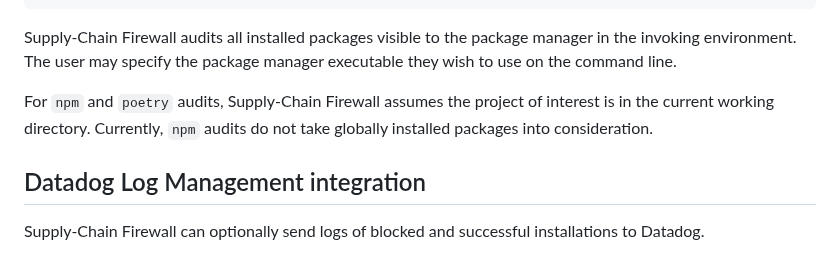
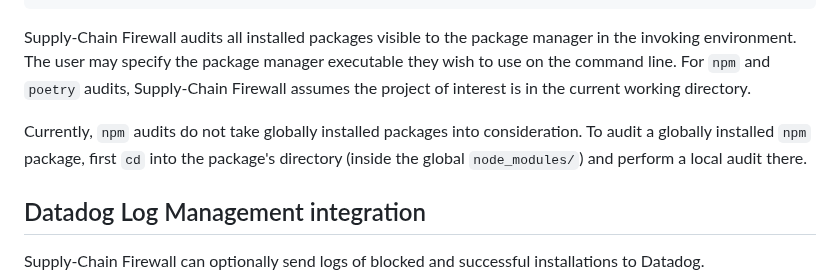
Before and after one commit to DataDog/supply-chain-firewall, a Markdown page: README.md, the part around the change. Rendered like a GitHub page.

Commit message:
Update README with npm globals instructions

````diff
--- a/README.md
+++ b/README.md
@@ -114,9 +114,9 @@ Package setuptools-65.5.0:
       * https://osv.dev/vulnerability/PYSEC-2022-43012
 ```
 
-Supply-Chain Firewall audits all installed packages visible to the package manager in the invoking environment.  The user may specify the package manager executable they wish to use on the command line.
+Supply-Chain Firewall audits all installed packages visible to the package manager in the invoking environment.  The user may specify the package manager executable they wish to use on the command line.  For `npm` and `poetry` audits, Supply-Chain Firewall assumes the project of interest is in the current working directory.
 
-For `npm` and `poetry` audits, Supply-Chain Firewall assumes the project of interest is in the current working directory.  Currently, `npm` audits do not take globally installed packages into consideration.
+Currently, `npm` audits do not take globally installed packages into consideration.  To audit a globally installed `npm` package, first `cd` into the package's directory (inside the global `node_modules/`) and perform a local audit there.
 
 ## Datadog Log Management integration
 
````
